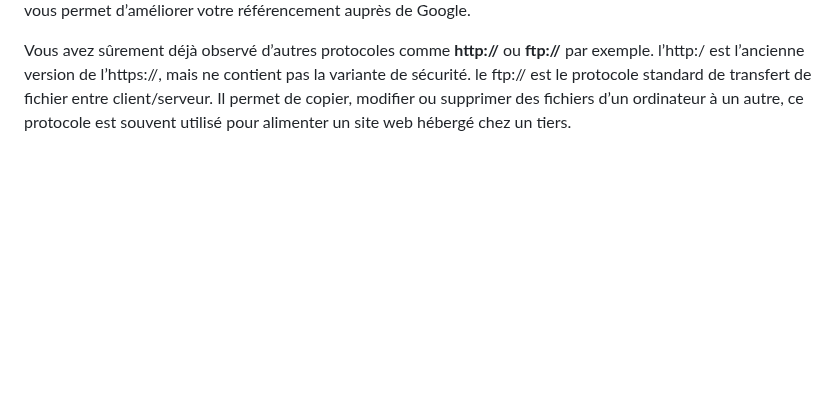
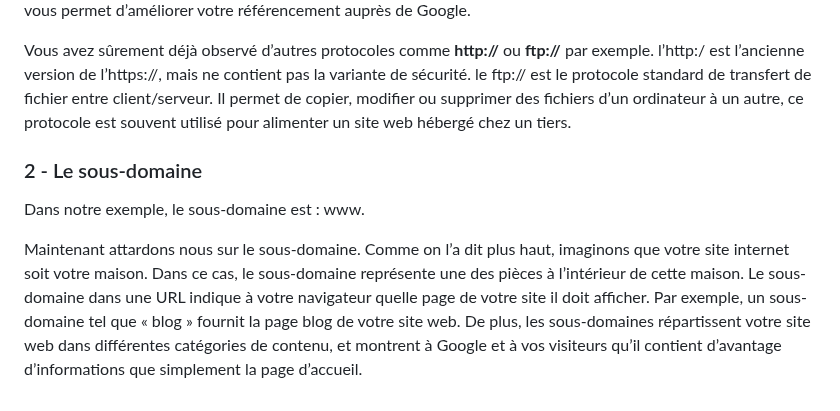
Before and after one commit to Dylan-MARIE/Bloc1-SLAM, a Markdown page: documents.md, the part around one of its changes. GitHub-like rendering; blank space fills up the shorter version.

```diff
--- a/documents.md
+++ b/documents.md
@@ -122,3 +122,10 @@ En premier lieu, voyons ce que sont les protocoles, qui constituent les premièr
 De nos jours, le protocole **HTTPS**, qui correspond à [Hypertest Transfer Protocol Secure](https://fr.wikipedia.org/wiki/Hypertext_Transfer_Protocol_Secure) (protocole de transfert hypertexte sécurisé), est le protocole le plus courant. Il indique à votre navigateur internet qu’il doit crypter, en d’autres termes dissimuler, les informations sensibles qui sont entrées sur votre page. Comme par exemple un numéro de carte bancaire ou encore un mot de passe de connexion. De cette manière, les pirates ne peuvent pas accéder à ces informations. Ce protocole est donc un gage de sécurité pour les visiteurs de votre site et l’utiliser vous permet d’améliorer votre référencement auprès de Google.
 
 Vous avez sûrement déjà observé d’autres protocoles comme **http://** ou **ftp://** par exemple. l’http:/ est l’ancienne version de l’https://, mais ne contient pas la variante de sécurité. le ftp:// est le protocole standard de transfert de fichier entre client/serveur. Il permet de copier, modifier ou supprimer des fichiers d’un ordinateur à un autre, ce protocole est souvent utilisé pour alimenter un site web hébergé chez un tiers.
+
+### 2 - Le sous-domaine
+
+Dans notre exemple, le sous-domaine est : www.
+
+Maintenant attardons nous sur le sous-domaine. Comme on l’a dit plus haut, imaginons que votre site internet soit votre maison. Dans ce cas, le sous-domaine représente une des pièces à l’intérieur de cette maison. Le sous-domaine dans une URL indique à votre navigateur quelle page de votre site il doit afficher. Par exemple, un sous-domaine tel que « blog » fournit la page blog de votre site web.
+De plus, les sous-domaines répartissent votre site web dans différentes catégories de contenu, et montrent à Google et à vos visiteurs qu’il contient d’avantage d’informations que simplement la page d’accueil.
```
Also changed, not shown: other parts of documents.md (+1 -1 lines).
